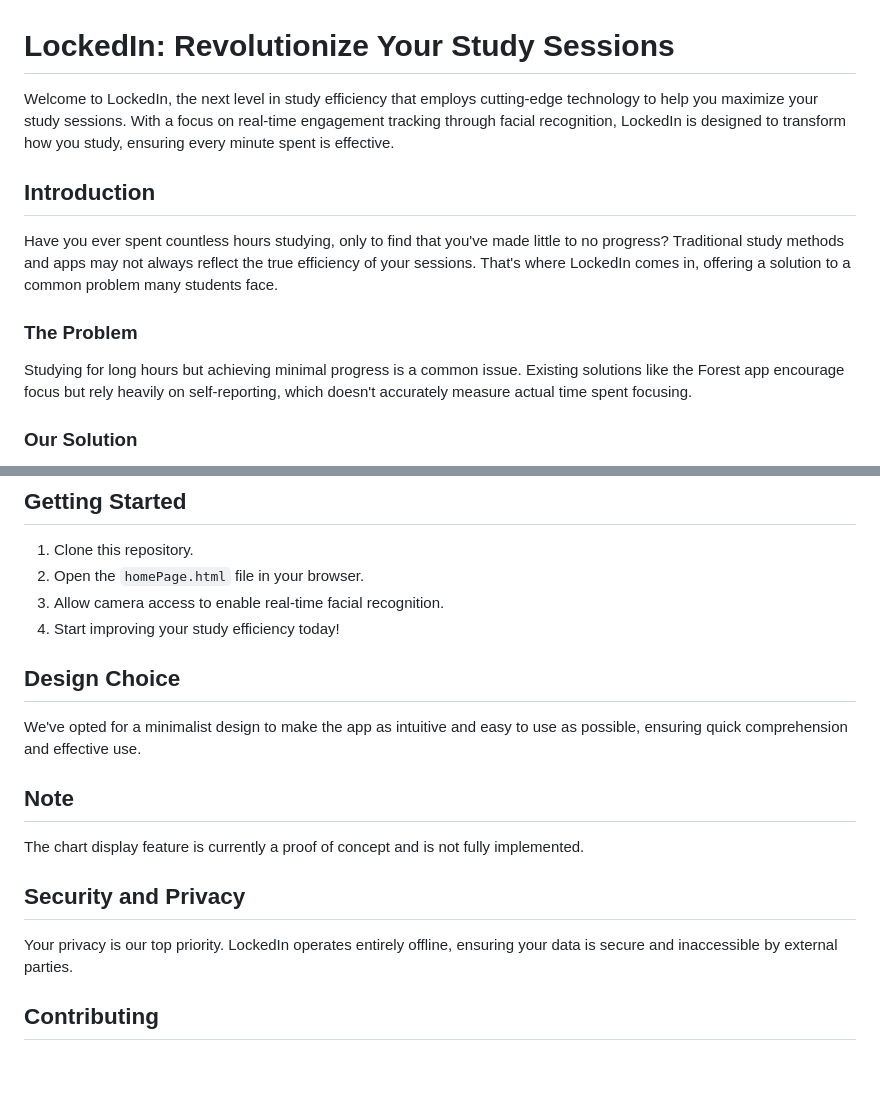
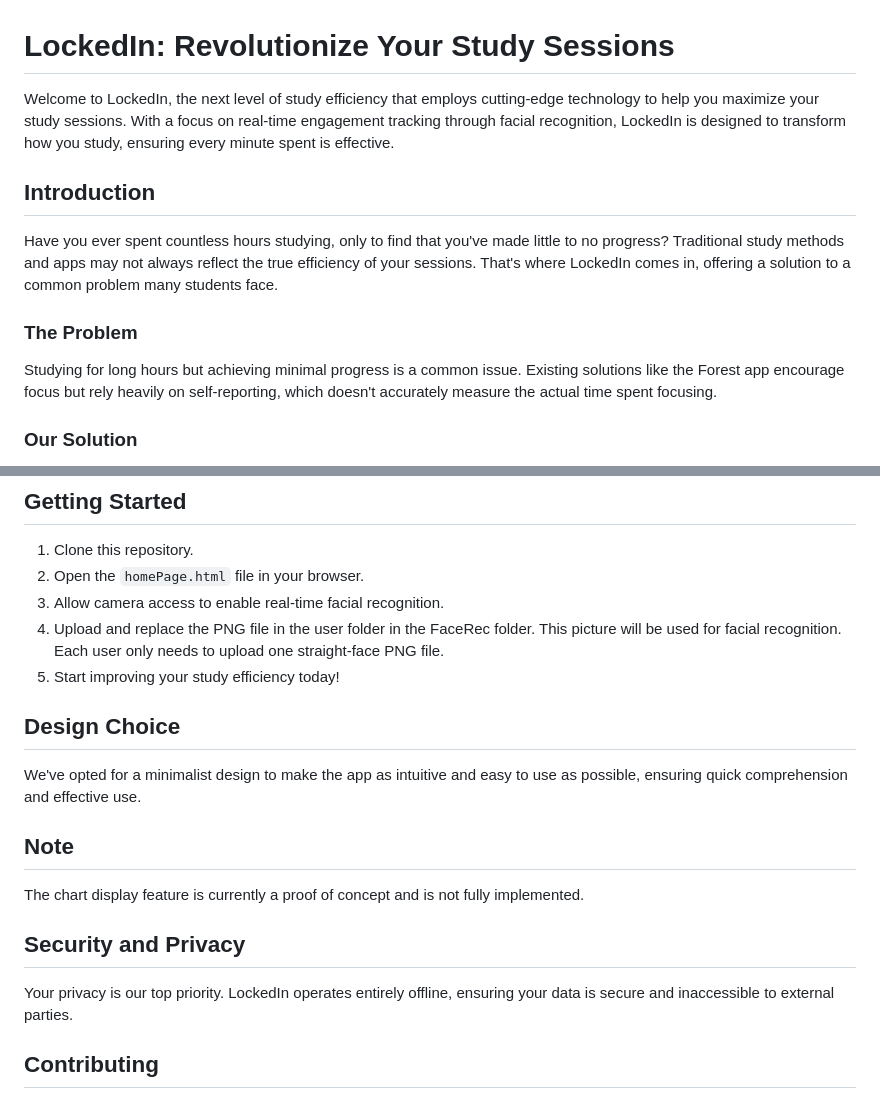
Before and after one commit to hannimeee/lockedin, a Markdown page: README.md, 2 parts joined by grey strips. Drawn GitHub-style; blank space fills up the shorter version.

```diff
--- a/README.md
+++ b/README.md
@@ -1,6 +1,6 @@
 # LockedIn: Revolutionize Your Study Sessions
 
-Welcome to LockedIn, the next level in study efficiency that employs cutting-edge technology to help you maximize your study sessions. With a focus on real-time engagement tracking through facial recognition, LockedIn is designed to transform how you study, ensuring every minute spent is effective.
+Welcome to LockedIn, the next level of study efficiency that employs cutting-edge technology to help you maximize your study sessions. With a focus on real-time engagement tracking through facial recognition, LockedIn is designed to transform how you study, ensuring every minute spent is effective.
 
 ## Introduction
 
@@ -8,7 +8,7 @@ Have you ever spent countless hours studying, only to find that you've made litt
 
 ### The Problem
 
-Studying for long hours but achieving minimal progress is a common issue. Existing solutions like the Forest app encourage focus but rely heavily on self-reporting, which doesn't accurately measure actual time spent focusing.
+Studying for long hours but achieving minimal progress is a common issue. Existing solutions like the Forest app encourage focus but rely heavily on self-reporting, which doesn't accurately measure the actual time spent focusing.
 
 ### Our Solution
 
@@ -36,7 +36,8 @@ LockedIn offers a unique approach by combining a minimalist and user-friendly de
 1. Clone this repository.
 2. Open the `homePage.html` file in your browser.
 3. Allow camera access to enable real-time facial recognition.
-4. Start improving your study efficiency today!
+4. Upload and replace the PNG file in the user folder in the FaceRec folder. This picture will be used for facial recognition. Each user only needs to upload one straight-face PNG file.
+5. Start improving your study efficiency today!
 
 ## Design Choice
 
@@ -48,7 +49,7 @@ The chart display feature is currently a proof of concept and is not fully imple
 
 ## Security and Privacy
 
-Your privacy is our top priority. LockedIn operates entirely offline, ensuring your data is secure and inaccessible by external parties.
+Your privacy is our top priority. LockedIn operates entirely offline, ensuring your data is secure and inaccessible to external parties.
 
 ## Contributing
 
```
